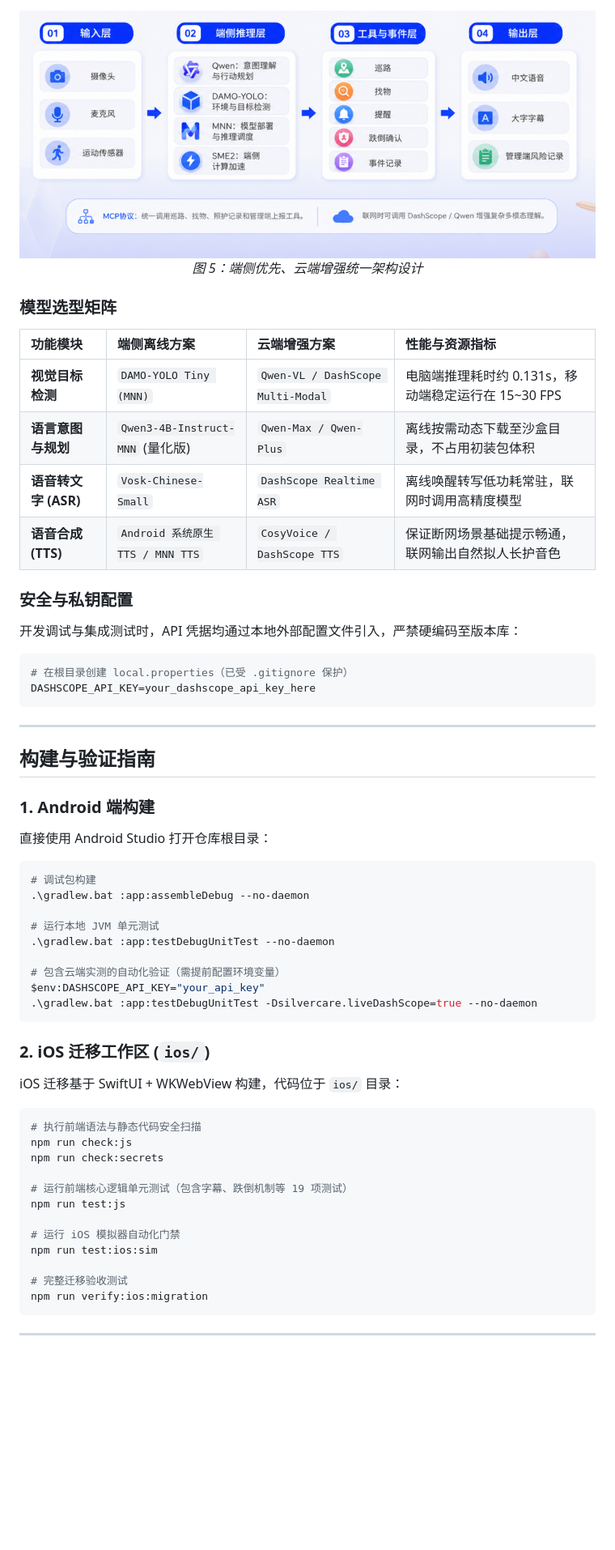
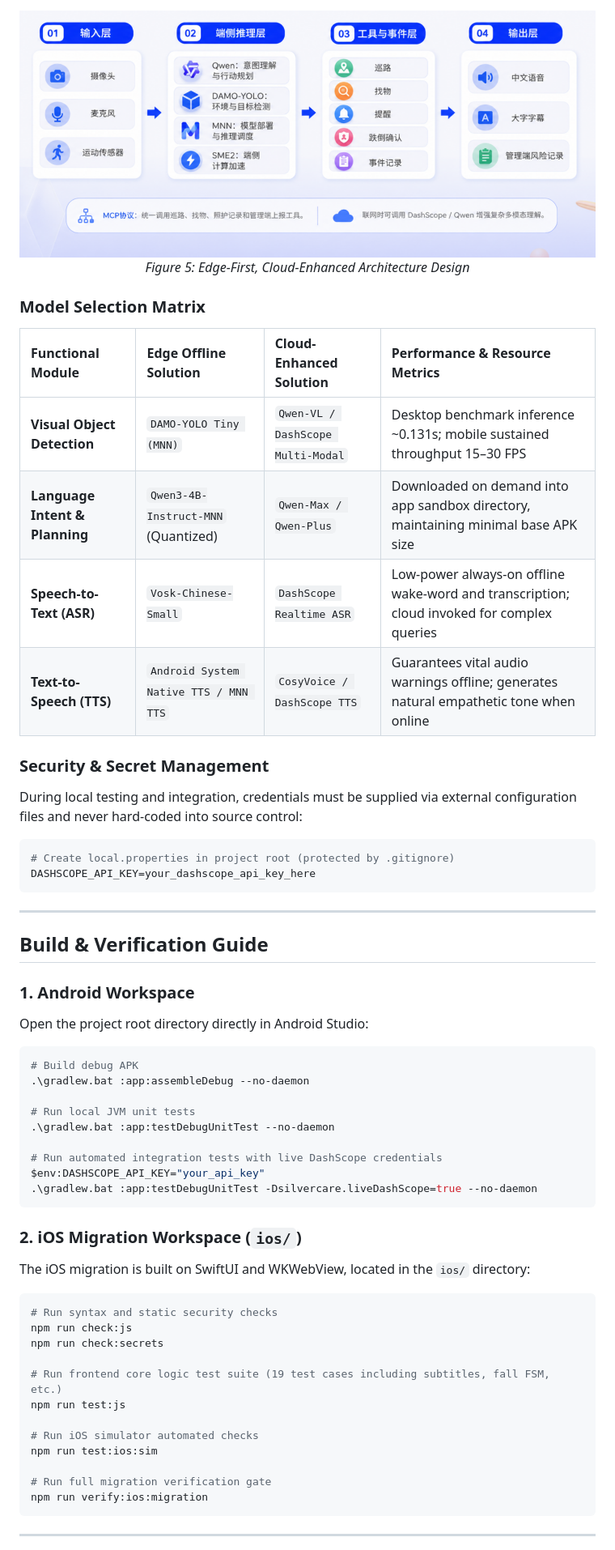
Before and after one commit to Karl-XZ/silvercare-ai-assistant, a Markdown page: README.md, the part around one of its changes. Shown at 81% size. Rendered like a GitHub page; blank space fills up the shorter version.

Commit message:
docs: translate README to comprehensive English version

````diff
--- a/README.md
+++ b/README.md
@@ -137,63 +137,63 @@
 
 <div align="center">
-  <img src="docs/images/arch_dual_path.png" alt="端侧优先、云端增强架构" width="800"/>
-  <p><em>图 5：端侧优先、云端增强统一架构设计</em></p>
+  <img src="docs/images/arch_dual_path.png" alt="Edge-First Cloud-Enhanced Architecture" width="800"/>
+  <p><em>Figure 5: Edge-First, Cloud-Enhanced Architecture Design</em></p>
 </div>
 
-### 模型选型矩阵
+### Model Selection Matrix
 
-| 功能模块 | 端侧离线方案 | 云端增强方案 | 性能与资源指标 |
+| Functional Module | Edge Offline Solution | Cloud-Enhanced Solution | Performance & Resource Metrics |
 | :--- | :--- | :--- | :--- |
-| **视觉目标检测** | `DAMO-YOLO Tiny (MNN)` | `Qwen-VL / DashScope Multi-Modal` | 电脑端推理耗时约 0.131s，移动端稳定运行在 15~30 FPS |
-| **语言意图与规划** | `Qwen3-4B-Instruct-MNN` (量化版) | `Qwen-Max / Qwen-Plus` | 离线按需动态下载至沙盒目录，不占用初装包体积 |
-| **语音转文字 (ASR)** | `Vosk-Chinese-Small` | `DashScope Realtime ASR` | 离线唤醒转写低功耗常驻，联网时调用高精度模型 |
-| **语音合成 (TTS)** | `Android 系统原生 TTS / MNN TTS` | `CosyVoice / DashScope TTS` | 保证断网场景基础提示畅通，联网输出自然拟人长护音色 |
+| **Visual Object Detection** | `DAMO-YOLO Tiny (MNN)` | `Qwen-VL / DashScope Multi-Modal` | Desktop benchmark inference ~0.131s; mobile sustained throughput 15–30 FPS |
+| **Language Intent & Planning** | `Qwen3-4B-Instruct-MNN` (Quantized) | `Qwen-Max / Qwen-Plus` | Downloaded on demand into app sandbox directory, maintaining minimal base APK size |
+| **Speech-to-Text (ASR)** | `Vosk-Chinese-Small` | `DashScope Realtime ASR` | Low-power always-on offline wake-word and transcription; cloud invoked for complex queries |
+| **Text-to-Speech (TTS)** | `Android System Native TTS / MNN TTS` | `CosyVoice / DashScope TTS` | Guarantees vital audio warnings offline; generates natural empathetic tone when online |
 
-### 安全与私钥配置
+### Security & Secret Management
 
-开发调试与集成测试时，API 凭据均通过本地外部配置文件引入，严禁硬编码至版本库：
+During local testing and integration, credentials must be supplied via external configuration files and never hard-coded into source control:
 
 ```properties
-# 在根目录创建 local.properties（已受 .gitignore 保护）
+# Create local.properties in project root (protected by .gitignore)
 DASHSCOPE_API_KEY=your_dashscope_api_key_here
 ```
 
 ---
 
-## 构建与验证指南
+## Build & Verification Guide
 
-### 1. Android 端构建
+### 1. Android Workspace
 
-直接使用 Android Studio 打开仓库根目录：
+Open the project root directory directly in Android Studio:
 
 ```bash
-# 调试包构建
+# Build debug APK
 .\gradlew.bat :app:assembleDebug --no-daemon
 
-# 运行本地 JVM 单元测试
+# Run local JVM unit tests
 .\gradlew.bat :app:testDebugUnitTest --no-daemon
 
-# 包含云端实测的自动化验证（需提前配置环境变量）
+# Run automated integration tests with live DashScope credentials
 $env:DASHSCOPE_API_KEY="your_api_key"
 .\gradlew.bat :app:testDebugUnitTest -Dsilvercare.liveDashScope=true --no-daemon
 ```
 
-### 2. iOS 迁移工作区 (`ios/`)
+### 2. iOS Migration Workspace (`ios/`)
 
-iOS 迁移基于 SwiftUI + WKWebView 构建，代码位于 `ios/` 目录：
+The iOS migration is built on SwiftUI and WKWebView, located in the `ios/` directory:
 
 ```bash
-# 执行前端语法与静态代码安全扫描
+# Run syntax and static security checks
 npm run check:js
 npm run check:secrets
 
-# 运行前端核心逻辑单元测试（包含字幕、跌倒机制等 19 项测试）
+# Run frontend core logic test suite (19 test cases including subtitles, fall FSM, etc.)
 npm run test:js
 
-# 运行 iOS 模拟器自动化门禁
+# Run iOS simulator automated checks
 npm run test:ios:sim
 
-# 完整迁移验收测试
+# Run full migration verification gate
 npm run verify:ios:migration
 ```
 
````
Also changed, not shown: other parts of README.md (+70 -70 lines).
